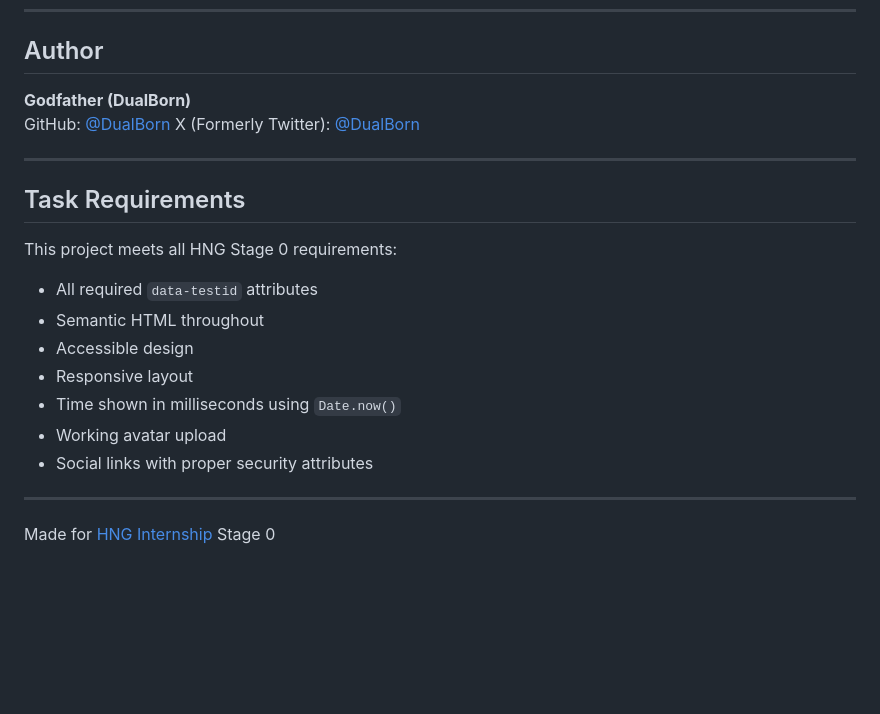
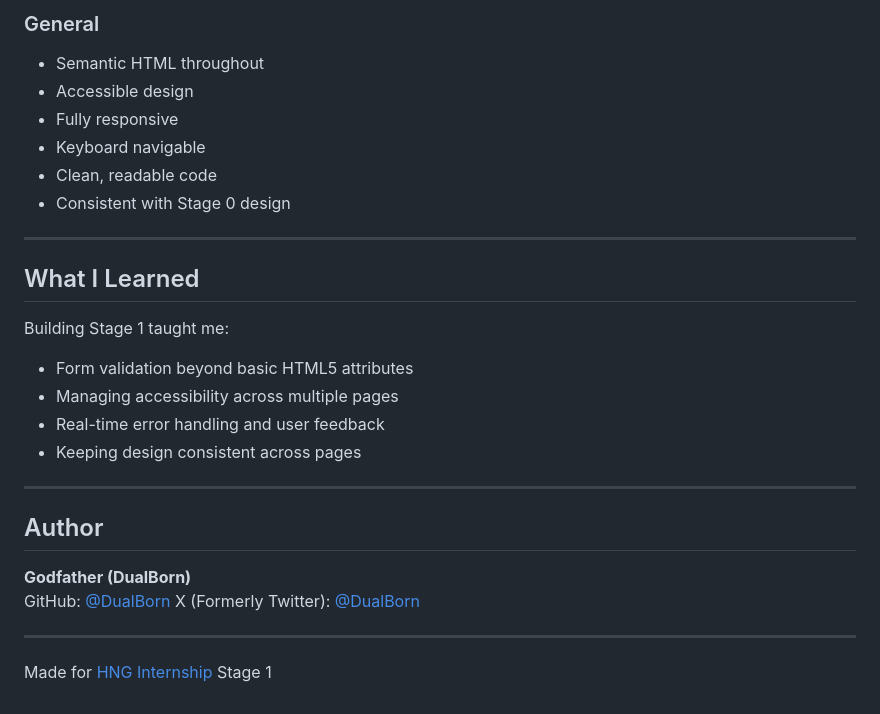
Before and after one commit to DualBorn/Profile-Card-HNG-Stage-0-Task, a Markdown page: README.md, the part around the change printed below. Drawn GitHub-style; blank space fills up the shorter version.

```diff
--- a/README.md
+++ b/README.md
@@ -74,3 +134,23 @@ Works on:
+### General
+- Semantic HTML throughout
+- Accessible design
+- Fully responsive
+- Keyboard navigable
+- Clean, readable code
+- Consistent with Stage 0 design
+
+---
+
+## What I Learned
+
+Building Stage 1 taught me:
+- Form validation beyond basic HTML5 attributes
+- Managing accessibility across multiple pages
+- Real-time error handling and user feedback
+- Keeping design consistent across pages
+
+---
+
 ## Author
 
 **Godfather (DualBorn)**
@@ -78,17 +158,5 @@ GitHub: [@DualBorn](https://github.com/DualBorn)
 X (Formerly Twitter): [@DualBorn](https://x.com/DualBorn)
 
 ---
-## Task Requirements
 
-This project meets all HNG Stage 0 requirements:
-- All required `data-testid` attributes
-- Semantic HTML throughout
-- Accessible design
-- Responsive layout
-- Time shown in milliseconds using `Date.now()`
-- Working avatar upload
-- Social links with proper security attributes
-
----
-
-Made for [HNG Internship](https://hng.tech/internship) Stage 0
+Made for [HNG Internship](https://hng.tech/internship) Stage 1
```
Also changed, not shown: other parts of README.md (+90 -30 lines), assets/images/stage2.png (added), 5 other files.
